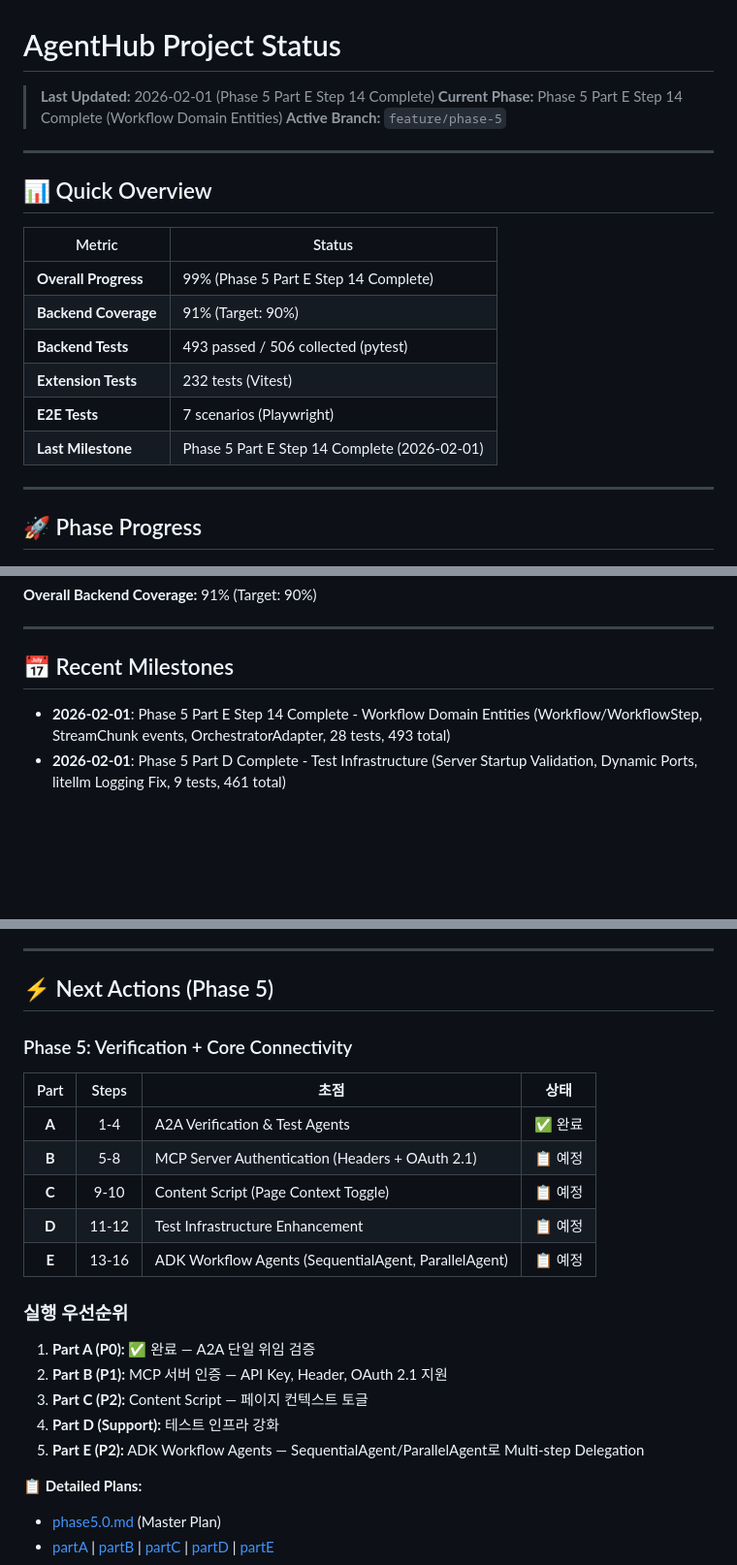
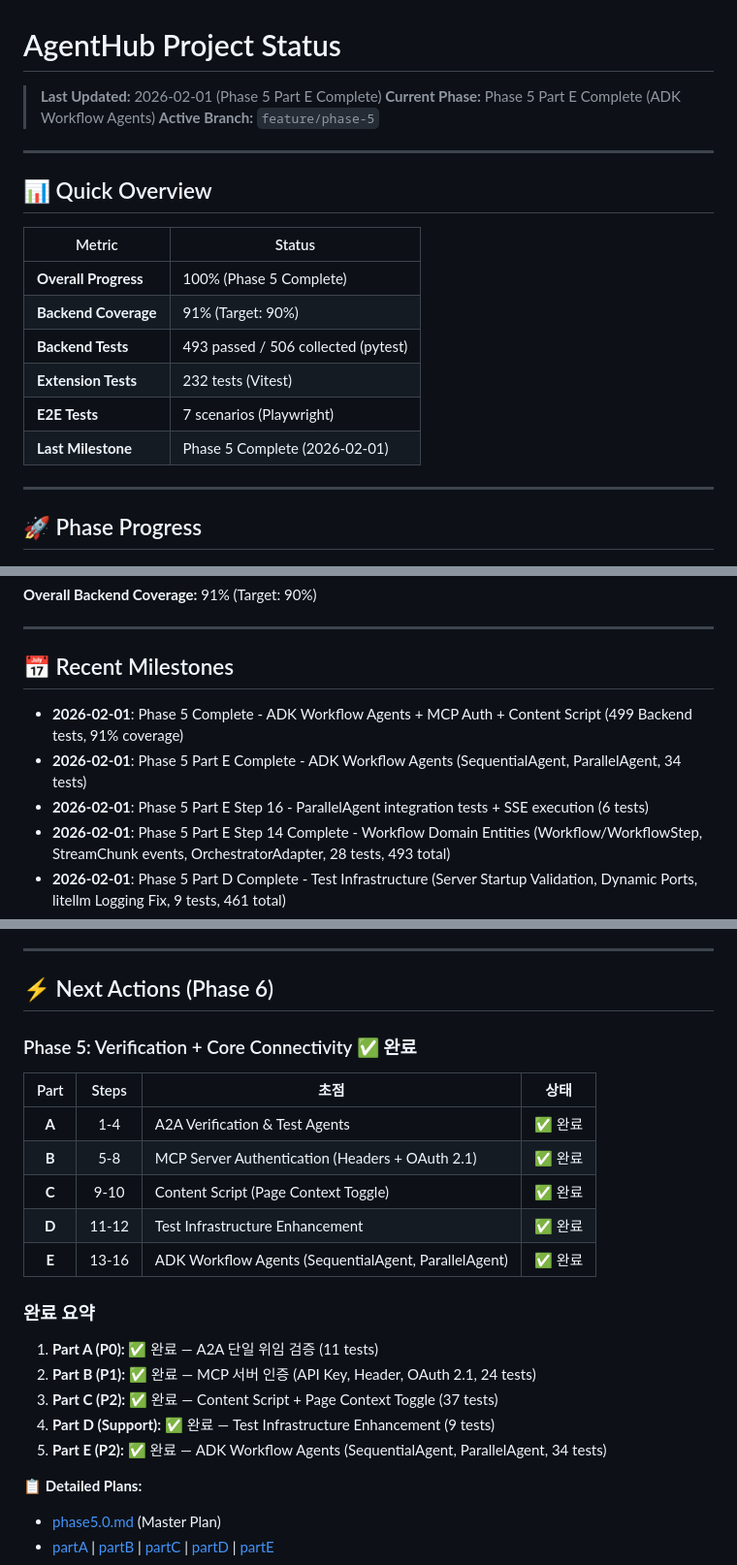
Before and after one commit to circling-booster/AgentHub, a Markdown page: docs/STATUS.md, 3 parts joined by grey strips. Shown at 97% size. Drawn GitHub-style; blank space fills up the shorter version.

```diff
--- a/docs/STATUS.md
+++ b/docs/STATUS.md
@@ -1,7 +1,7 @@
 # AgentHub Project Status
 
-> **Last Updated:** 2026-02-01 (Phase 5 Part E Step 14 Complete)
-> **Current Phase:** Phase 5 Part E Step 14 Complete (Workflow Domain Entities)
+> **Last Updated:** 2026-02-01 (Phase 5 Part E Complete)
+> **Current Phase:** Phase 5 Part E Complete (ADK Workflow Agents)
 > **Active Branch:** `feature/phase-5`
 
 ---
@@ -10,12 +10,12 @@
 
 | Metric | Status |
 |--------|--------|
-| **Overall Progress** | 99% (Phase 5 Part E Step 14 Complete) |
+| **Overall Progress** | 100% (Phase 5 Complete) |
 | **Backend Coverage** | 91% (Target: 90%) |
 | **Backend Tests** | 493 passed / 506 collected (pytest) |
 | **Extension Tests** | 232 tests (Vitest) |
 | **E2E Tests** | 7 scenarios (Playwright) |
-| **Last Milestone** | Phase 5 Part E Step 14 Complete (2026-02-01) |
+| **Last Milestone** | Phase 5 Complete (2026-02-01) |
 
 ---
 
@@ -608,6 +669,9 @@ else:
 
 ## 📅 Recent Milestones
 
+- **2026-02-01**: Phase 5 Complete - ADK Workflow Agents + MCP Auth + Content Script (499 Backend tests, 91% coverage)
+- **2026-02-01**: Phase 5 Part E Complete - ADK Workflow Agents (SequentialAgent, ParallelAgent, 34 tests)
+- **2026-02-01**: Phase 5 Part E Step 16 - ParallelAgent integration tests + SSE execution (6 tests)
 - **2026-02-01**: Phase 5 Part E Step 14 Complete - Workflow Domain Entities (Workflow/WorkflowStep, StreamChunk events, OrchestratorAdapter, 28 tests, 493 total)
 - **2026-02-01**: Phase 5 Part D Complete - Test Infrastructure (Server Startup Validation, Dynamic Ports, litellm Logging Fix, 9 tests, 461 total)
 - **2026-02-01**: Phase 5 Part C Complete - Content Script + Page Context Toggle (37 tests, 232 Extension / 451 Backend)
@@ -628,25 +692,25 @@ else:
 
 ---
 
-## ⚡ Next Actions (Phase 5)
+## ⚡ Next Actions (Phase 6)
 
-### Phase 5: Verification + Core Connectivity
+### Phase 5: Verification + Core Connectivity ✅ 완료
 
 | Part | Steps | 초점 | 상태 |
 |:----:|:-----:|------|:----:|
 | **A** | 1-4 | A2A Verification & Test Agents | ✅ 완료 |
-| **B** | 5-8 | MCP Server Authentication (Headers + OAuth 2.1) | 📋 예정 |
-| **C** | 9-10 | Content Script (Page Context Toggle) | 📋 예정 |
-| **D** | 11-12 | Test Infrastructure Enhancement | 📋 예정 |
-| **E** | 13-16 | ADK Workflow Agents (SequentialAgent, ParallelAgent) | 📋 예정 |
+| **B** | 5-8 | MCP Server Authentication (Headers + OAuth 2.1) | ✅ 완료 |
+| **C** | 9-10 | Content Script (Page Context Toggle) | ✅ 완료 |
+| **D** | 11-12 | Test Infrastructure Enhancement | ✅ 완료 |
+| **E** | 13-16 | ADK Workflow Agents (SequentialAgent, ParallelAgent) | ✅ 완료 |
 
-### 실행 우선순위
+### 완료 요약
 
-1. **Part A (P0):** ✅ 완료 — A2A 단일 위임 검증
-2. **Part B (P1):** MCP 서버 인증 — API Key, Header, OAuth 2.1 지원
-3. **Part C (P2):** Content Script — 페이지 컨텍스트 토글
-4. **Part D (Support):** 테스트 인프라 강화
-5. **Part E (P2):** ADK Workflow Agents — SequentialAgent/ParallelAgent로 Multi-step Delegation
+1. **Part A (P0):** ✅ 완료 — A2A 단일 위임 검증 (11 tests)
+2. **Part B (P1):** ✅ 완료 — MCP 서버 인증 (API Key, Header, OAuth 2.1, 24 tests)
+3. **Part C (P2):** ✅ 완료 — Content Script + Page Context Toggle (37 tests)
+4. **Part D (Support):** ✅ 완료 — Test Infrastructure Enhancement (9 tests)
+5. **Part E (P2):** ✅ 완료 — ADK Workflow Agents (SequentialAgent, ParallelAgent, 34 tests)
 
 **📋 Detailed Plans:**
 - [phase5.0.md](plans/phase5/phase5.0.md) (Master Plan)
```
Also changed, not shown: other parts of docs/STATUS.md (+62 -1 lines).
